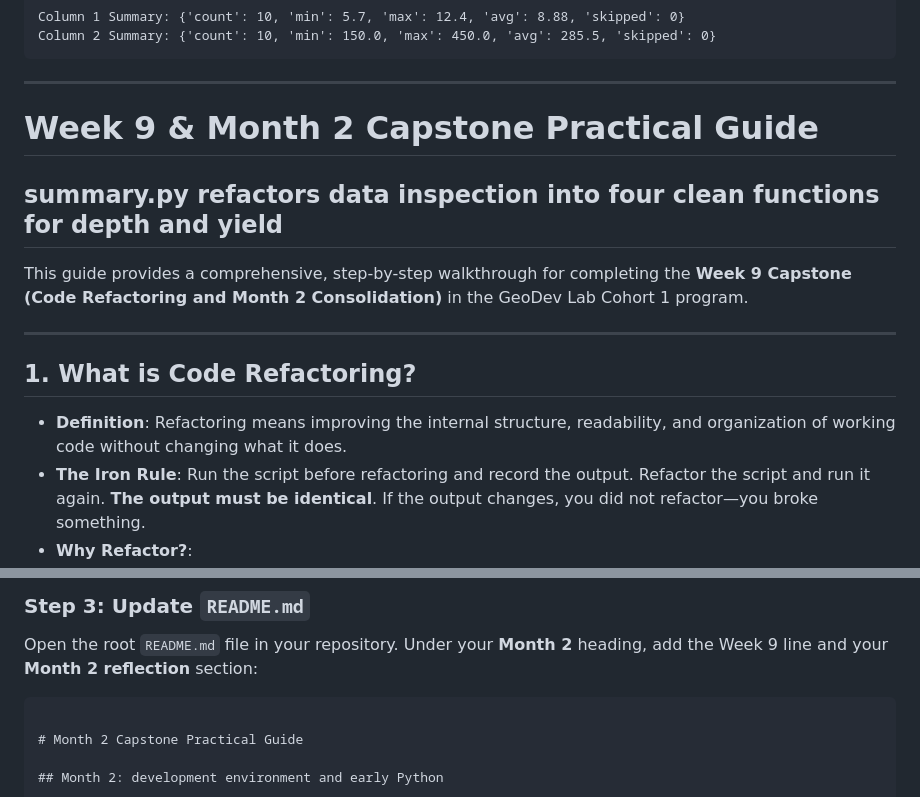
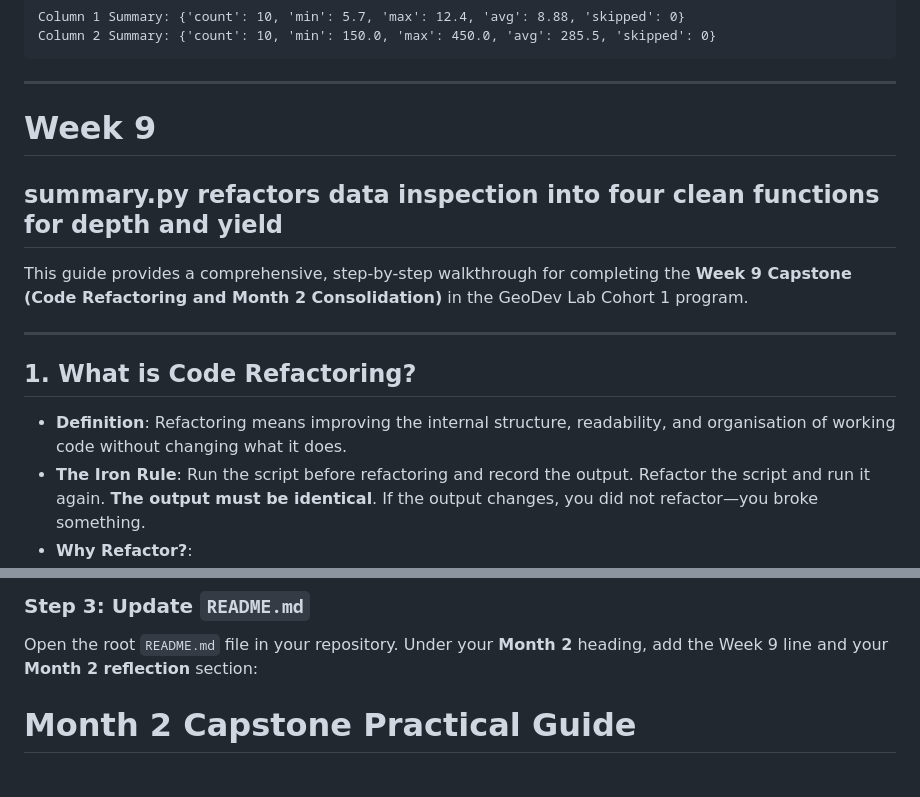
Before and after one commit to Jamalchat/GeoDev-Lab-Cohort-1, a Markdown page: README.md, 2 parts joined by grey strips. Rendered like a GitHub page.

Commit message:
Refactor README.md for Week 9 Capstone updates
Updated the README.md to reflect changes in the Week 9 Capstone guide, including a new summary and adjustments to definitions and headings.

````diff
--- a/README.md
+++ b/README.md
@@ -592,7 +592,7 @@ Column 2 Summary: {'count': 10, 'min': 150.0, 'max': 450.0, 'avg': 285.5, 'skipp
 ```
 
 ---
-# Week 9 & Month 2 Capstone Practical Guide
+# Week 9
 
 ## summary.py refactors data inspection into four clean functions for depth and yield
 
@@ -602,7 +602,7 @@ This guide provides a comprehensive, step-by-step walkthrough for completing the
 
 ## 1. What is Code Refactoring?
 
-* **Definition**: Refactoring means improving the internal structure, readability, and organization of working code without changing what it does.
+* **Definition**: Refactoring means improving the internal structure, readability, and organisation of working code without changing what it does.
 * **The Iron Rule**: Run the script before refactoring and record the output. Refactor the script and run it again. **The output must be identical**. If the output changes, you did not refactor—you broke something.
 * **Why Refactor?**:
   1. Replaces repetitive, copy-pasted blocks with reusable modular functions.
@@ -710,7 +710,6 @@ yield {'count': 120, 'smallest': 0.8, 'largest': 12.4, 'average': 4.15}
 ### Step 3: Update `README.md`
 Open the root `README.md` file in your repository. Under your **Month 2** heading, add the Week 9 line and your **Month 2 reflection** section:
 
-```markdown
 
 # Month 2 Capstone Practical Guide
 
````
